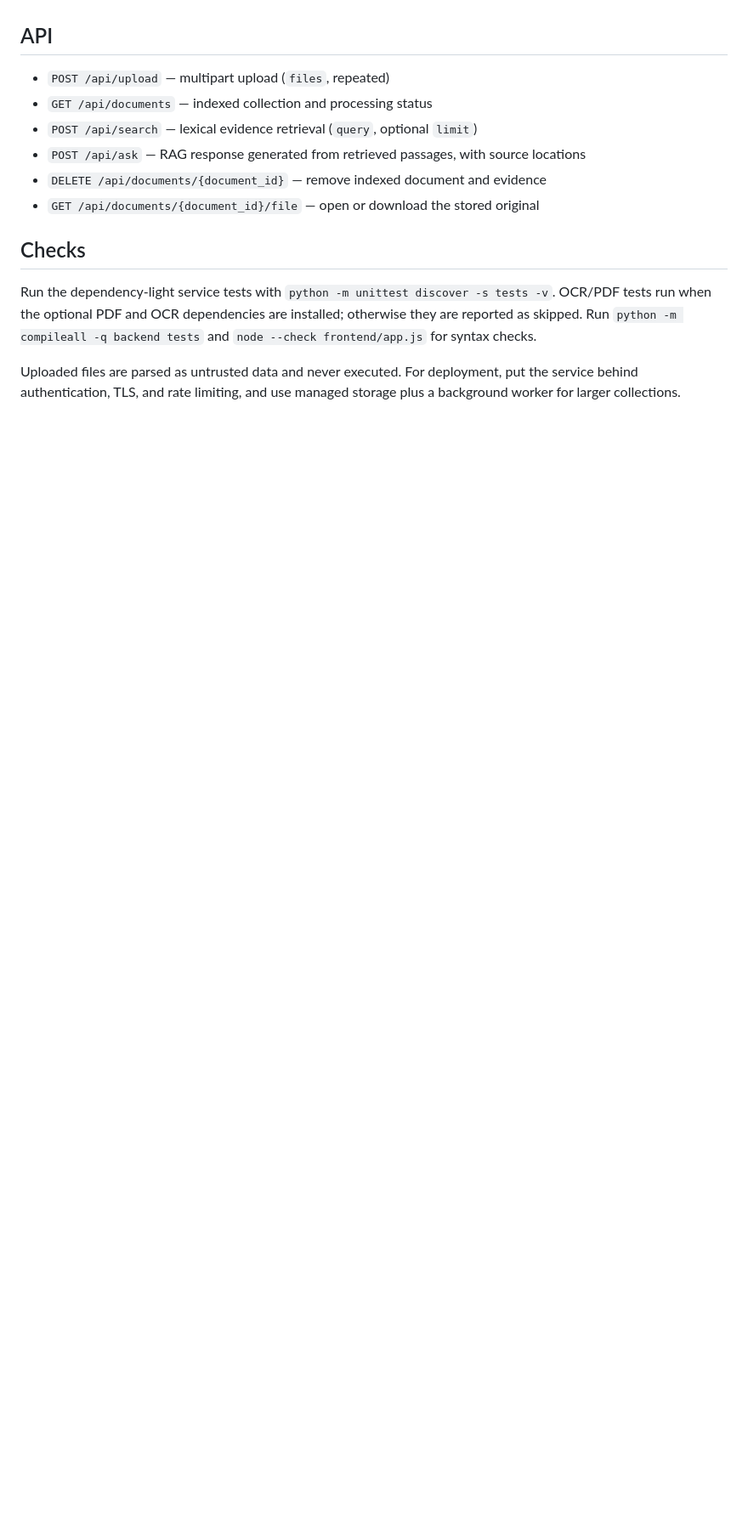
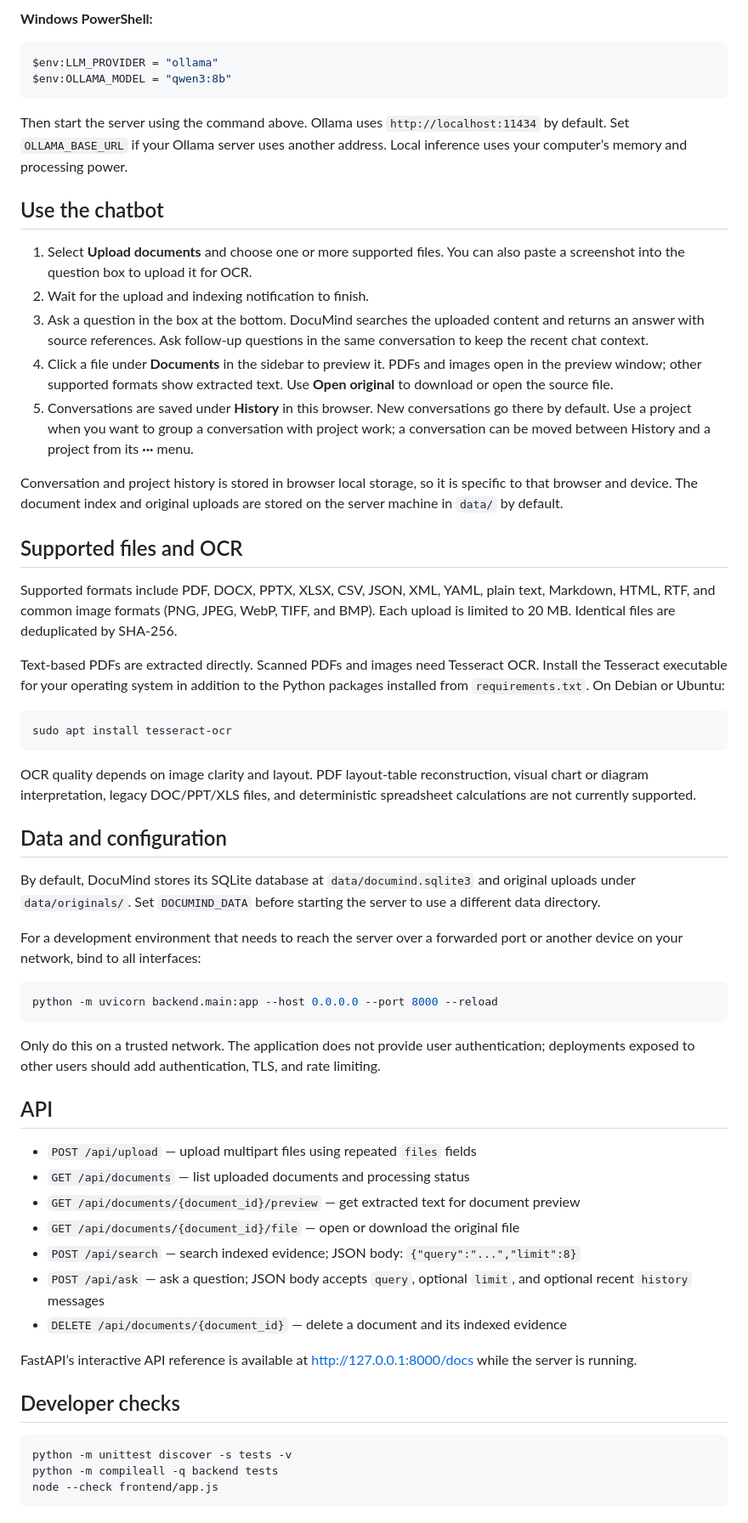
Before and after one commit to adhishm-0/Kronox, a Markdown page: README.md, the part around one of its changes. Shown at 85% size. Drawn GitHub-style; blank space fills up the shorter version.

````diff
--- a/README.md
+++ b/README.md
@@ -31,15 +78,62 @@ Legacy binary DOC/PPT/XLS, dense semantic embeddings, PDF layout-table reconstru
+**Windows PowerShell:**
+
+```powershell
+$env:LLM_PROVIDER = "ollama"
+$env:OLLAMA_MODEL = "qwen3:8b"
+```
+
+Then start the server using the command above. Ollama uses `http://localhost:11434` by default. Set `OLLAMA_BASE_URL` if your Ollama server uses another address. Local inference uses your computer’s memory and processing power.
+
+## Use the chatbot
+
+1. Select **Upload documents** and choose one or more supported files. You can also paste a screenshot into the question box to upload it for OCR.
+2. Wait for the upload and indexing notification to finish.
+3. Ask a question in the box at the bottom. DocuMind searches the uploaded content and returns an answer with source references. Ask follow-up questions in the same conversation to keep the recent chat context.
+4. Click a file under **Documents** in the sidebar to preview it. PDFs and images open in the preview window; other supported formats show extracted text. Use **Open original** to download or open the source file.
+5. Conversations are saved under **History** in this browser. New conversations go there by default. Use a project when you want to group a conversation with project work; a conversation can be moved between History and a project from its **···** menu.
+
+Conversation and project history is stored in browser local storage, so it is specific to that browser and device. The document index and original uploads are stored on the server machine in `data/` by default.
+
+## Supported files and OCR
+
+Supported formats include PDF, DOCX, PPTX, XLSX, CSV, JSON, XML, YAML, plain text, Markdown, HTML, RTF, and common image formats (PNG, JPEG, WebP, TIFF, and BMP). Each upload is limited to 20 MB. Identical files are deduplicated by SHA-256.
+
+Text-based PDFs are extracted directly. Scanned PDFs and images need Tesseract OCR. Install the Tesseract executable for your operating system in addition to the Python packages installed from `requirements.txt`. On Debian or Ubuntu:
+
+```sh
+sudo apt install tesseract-ocr
+```
+
+OCR quality depends on image clarity and layout. PDF layout-table reconstruction, visual chart or diagram interpretation, legacy DOC/PPT/XLS files, and deterministic spreadsheet calculations are not currently supported.
+
+## Data and configuration
+
+By default, DocuMind stores its SQLite database at `data/documind.sqlite3` and original uploads under `data/originals/`. Set `DOCUMIND_DATA` before starting the server to use a different data directory.
+
+For a development environment that needs to reach the server over a forwarded port or another device on your network, bind to all interfaces:
+
+```sh
+python -m uvicorn backend.main:app --host 0.0.0.0 --port 8000 --reload
+```
+
+Only do this on a trusted network. The application does not provide user authentication; deployments exposed to other users should add authentication, TLS, and rate limiting.
 
 ## API
 
-- `POST /api/upload` — multipart upload (`files`, repeated)
-- `GET /api/documents` — indexed collection and processing status
-- `POST /api/search` — lexical evidence retrieval (`query`, optional `limit`)
-- `POST /api/ask` — RAG response generated from retrieved passages, with source locations
-- `DELETE /api/documents/{document_id}` — remove indexed document and evidence
-- `GET /api/documents/{document_id}/file` — open or download the stored original
+- `POST /api/upload` — upload multipart files using repeated `files` fields
+- `GET /api/documents` — list uploaded documents and processing status
+- `GET /api/documents/{document_id}/preview` — get extracted text for document preview
+- `GET /api/documents/{document_id}/file` — open or download the original file
+- `POST /api/search` — search indexed evidence; JSON body: `{"query":"...","limit":8}`
+- `POST /api/ask` — ask a question; JSON body accepts `query`, optional `limit`, and optional recent `history` messages
+- `DELETE /api/documents/{document_id}` — delete a document and its indexed evidence
 
-## Checks
+FastAPI’s interactive API reference is available at <http://127.0.0.1:8000/docs> while the server is running.
 
-Run the dependency-light service tests with `python -m unittest discover -s tests -v`. OCR/PDF tests run when the optional PDF and OCR dependencies are installed; otherwise they are reported as skipped. Run `python -m compileall -q backend tests` and `node --check frontend/app.js` for syntax checks.
+## Developer checks
 
-Uploaded files are parsed as untrusted data and never executed. For deployment, put the service behind authentication, TLS, and rate limiting, and use managed storage plus a background worker for larger collections.
+```sh
+python -m unittest discover -s tests -v
+python -m compileall -q backend tests
+node --check frontend/app.js
+```
````
Also changed, not shown: other parts of README.md (+65 -18 lines).
